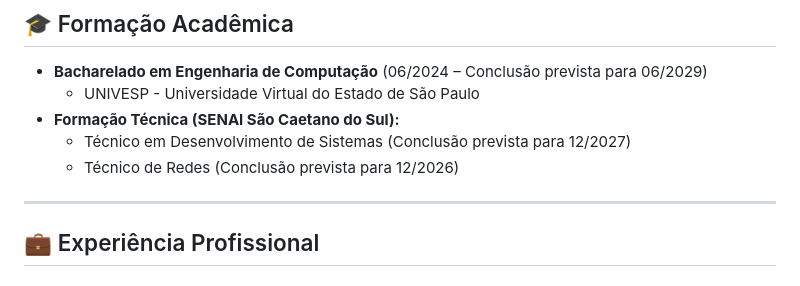
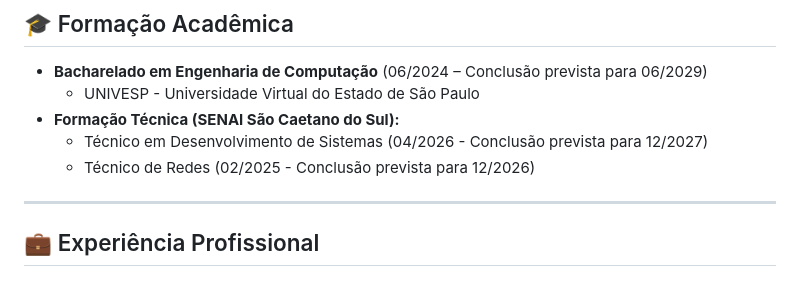
Before and after one commit to CrisisUp/curriculum-2026, a Markdown page: README.md, the part around the change. Rendered like a GitHub page.

```diff
--- a/README.md
+++ b/README.md
@@ -70,8 +70,8 @@ Profissional com 14 anos de atuação como maquinista em ambiente de missão cr
 - **Bacharelado em Engenharia de Computação** (06/2024 – Conclusão prevista para 06/2029)
   - UNIVESP - Universidade Virtual do Estado de São Paulo
 - **Formação Técnica (SENAI São Caetano do Sul):**
-  - Técnico em Desenvolvimento de Sistemas (Conclusão prevista para 12/2027)
-  - Técnico de Redes (Conclusão prevista para 12/2026)
+  - Técnico em Desenvolvimento de Sistemas (04/2026 - Conclusão prevista para 12/2027)
+  - Técnico de Redes (02/2025 - Conclusão prevista para 12/2026)
 
 ---
 
```
